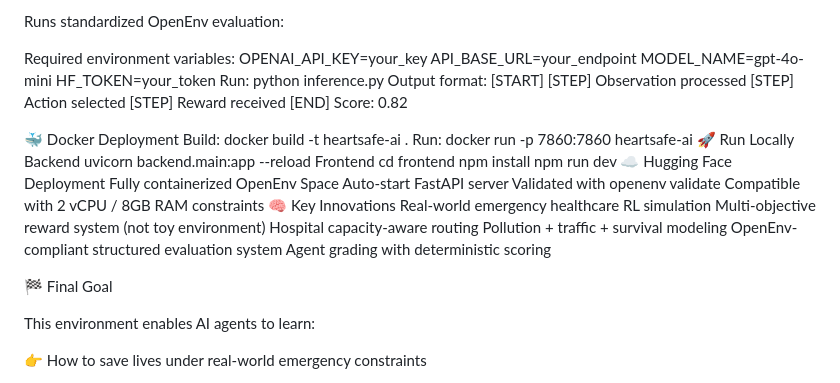
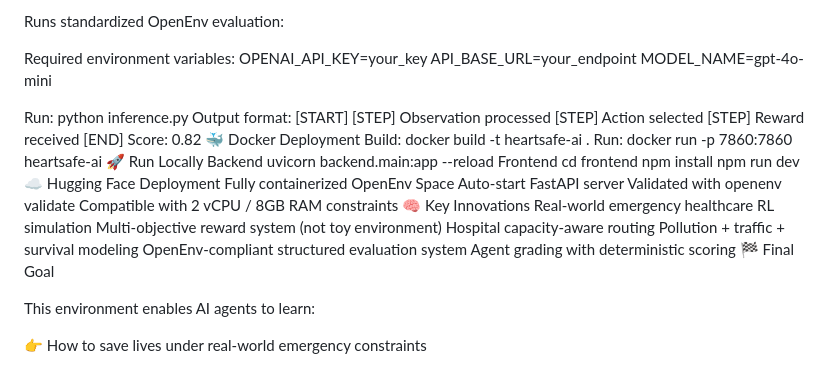
Before and after one commit to aditi431/HeartSafeRouteAI, a Markdown page: README.md, the part around one of its changes. GitHub-like rendering.

```diff
--- a/README.md
+++ b/README.md
@@ -210,7 +209,7 @@ Required environment variables:
 OPENAI_API_KEY=your_key
 API_BASE_URL=your_endpoint
 MODEL_NAME=gpt-4o-mini
-HF_TOKEN=your_token
+
 Run:
 python inference.py
 Output format:
@@ -219,7 +218,6 @@ Output format:
 [STEP] Action selected
 [STEP] Reward received
 [END] Score: 0.82
-
 🐳 Docker Deployment
 Build:
 docker build -t heartsafe-ai .
@@ -244,7 +242,6 @@ Hospital capacity-aware routing
 Pollution + traffic + survival modeling
 OpenEnv-compliant structured evaluation system
 Agent grading with deterministic scoring
-
 🏁 Final Goal
 
 This environment enables AI agents to learn:
```
Also changed, not shown: other parts of README.md (+0 -1 lines).
